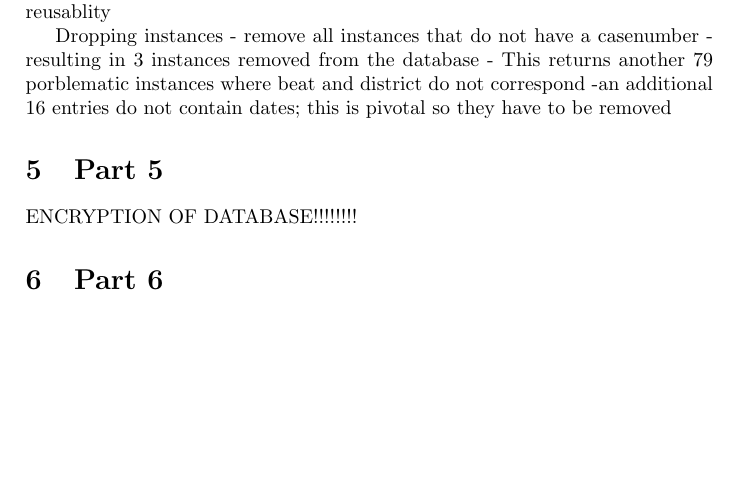
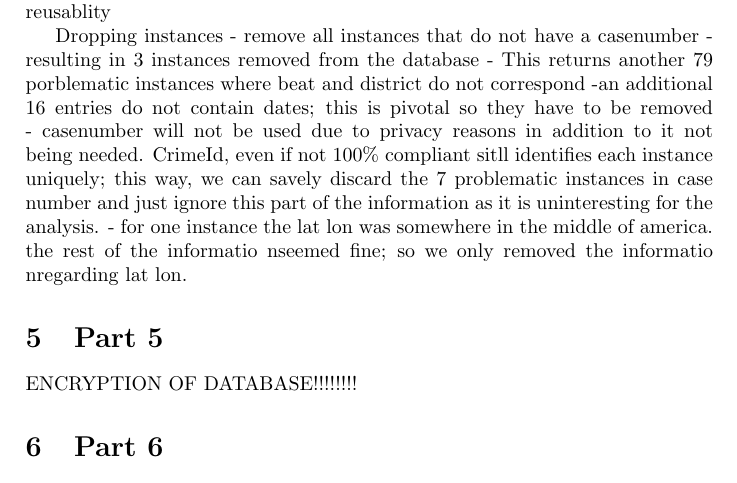
Before and after one commit to AngeloBarisano/data_management_and_ethics, a LaTeX problem sheet (LaTex/dme_assignment_1.tex): part of page 8 of 8, cut so that both start at the same text, the shorter picture padded with empty space. Compiled offline with pdfLaTeX.

Commit message:
finish data prep complete

```diff
--- a/LaTex/dme_assignment_1.tex
+++ b/LaTex/dme_assignment_1.tex
@@ -150,6 +150,8 @@ Dropping instances
 - remove all instances that do not have a casenumber - resulting in 3 instances removed from the database
 - This returns another 79 porblematic instances where beat and district do not correspond
 -an additional 16 entries do not contain dates; this is pivotal so they have to be removed
+- casenumber will not be used due to privacy reasons in addition to it not being needed. CrimeId, even if not 100\% compliant sitll identifies each instance uniquely; this way, we can savely discard the 7 problematic instances in case number and just ignore this part of the information as it is uninteresting for the analysis.
+- for one instance the lat lon was somewhere in the middle of america. the rest of the informatio nseemed fine; so we only removed the informatio nregarding lat lon.
 
 
 \section{Part 5}
```
Also changed, not shown: 2 other files.
